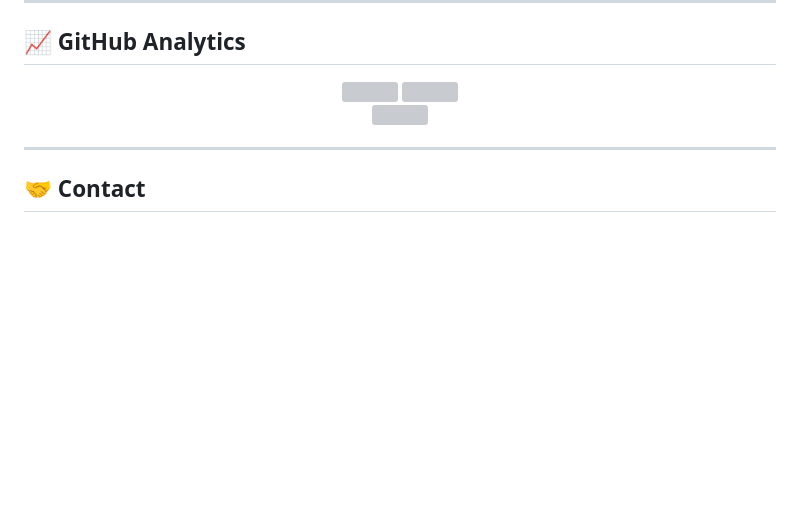
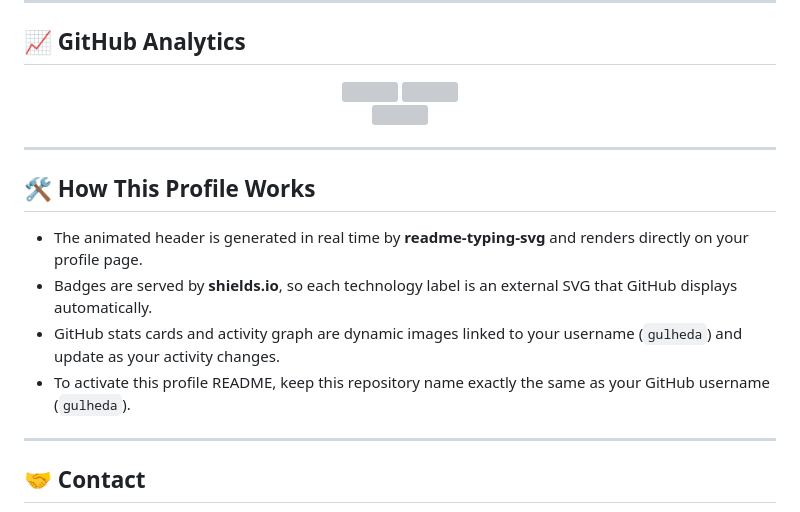
Before and after one commit to gulheda/gulheda, a Markdown page: README.md, the part around the change. Drawn GitHub-style; blank space fills up the shorter version; grey boxes are pictures that could not be loaded.

Commit message:
Add how-profile-visuals-work guidance to README

```diff
--- a/README.md
+++ b/README.md
@@ -97,6 +97,15 @@ My work centers on high-fidelity simulation workflows, vision-guided decision-ma
 
 ---
 
+## 🛠️ How This Profile Works
+
+- The animated header is generated in real time by **readme-typing-svg** and renders directly on your profile page.
+- Badges are served by **shields.io**, so each technology label is an external SVG that GitHub displays automatically.
+- GitHub stats cards and activity graph are dynamic images linked to your username (`gulheda`) and update as your activity changes.
+- To activate this profile README, keep this repository name exactly the same as your GitHub username (`gulheda`).
+
+---
+
 ## 🤝 Contact
 
 <div align="left">
```
